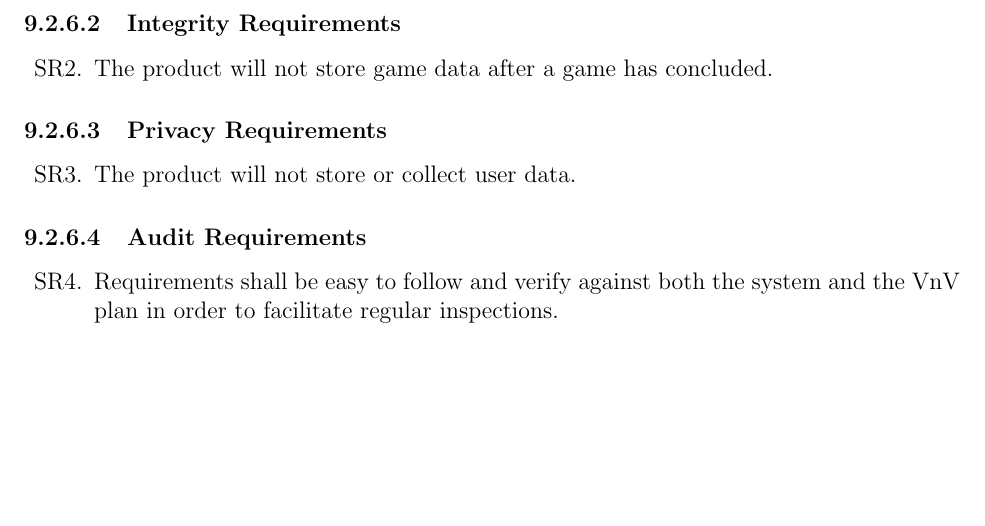
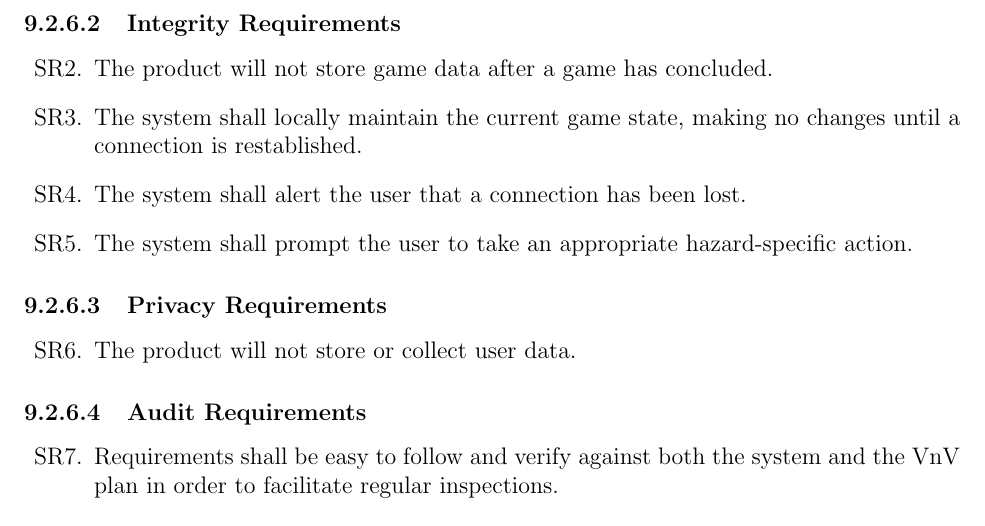
Before and after one commit to JonCels/chess-connect, a LaTeX document (docs/SRS/SRS.tex): part of page 23 of 27, cut so that both start at the same text, the shorter picture padded with empty space. Compiled offline with pdfLaTeX.

Commit message:
Added new hazard requirements to SRS

```diff
--- a/docs/SRS/SRS.tex
+++ b/docs/SRS/SRS.tex
@@ -737,6 +737,9 @@ N/A
 \paragraph{Integrity Requirements}
 \begin{enumerate}[{SR}1., leftmargin=2\parindent, resume]
     \item The product will not store game data after a game has concluded.
+    \item The system shall locally maintain the current game state, making no changes until a connection is restablished.
+    \item The system shall alert the user that a connection has been lost.
+    \item The system shall prompt the user to take an appropriate hazard-specific action.
 \end{enumerate}
 
 \paragraph{Privacy Requirements}
```
Also changed, not shown: docs/HazardAnalysis/HazardAnalysis.tex (+1 -1 lines), docs/SRS/SRS.pdf.
